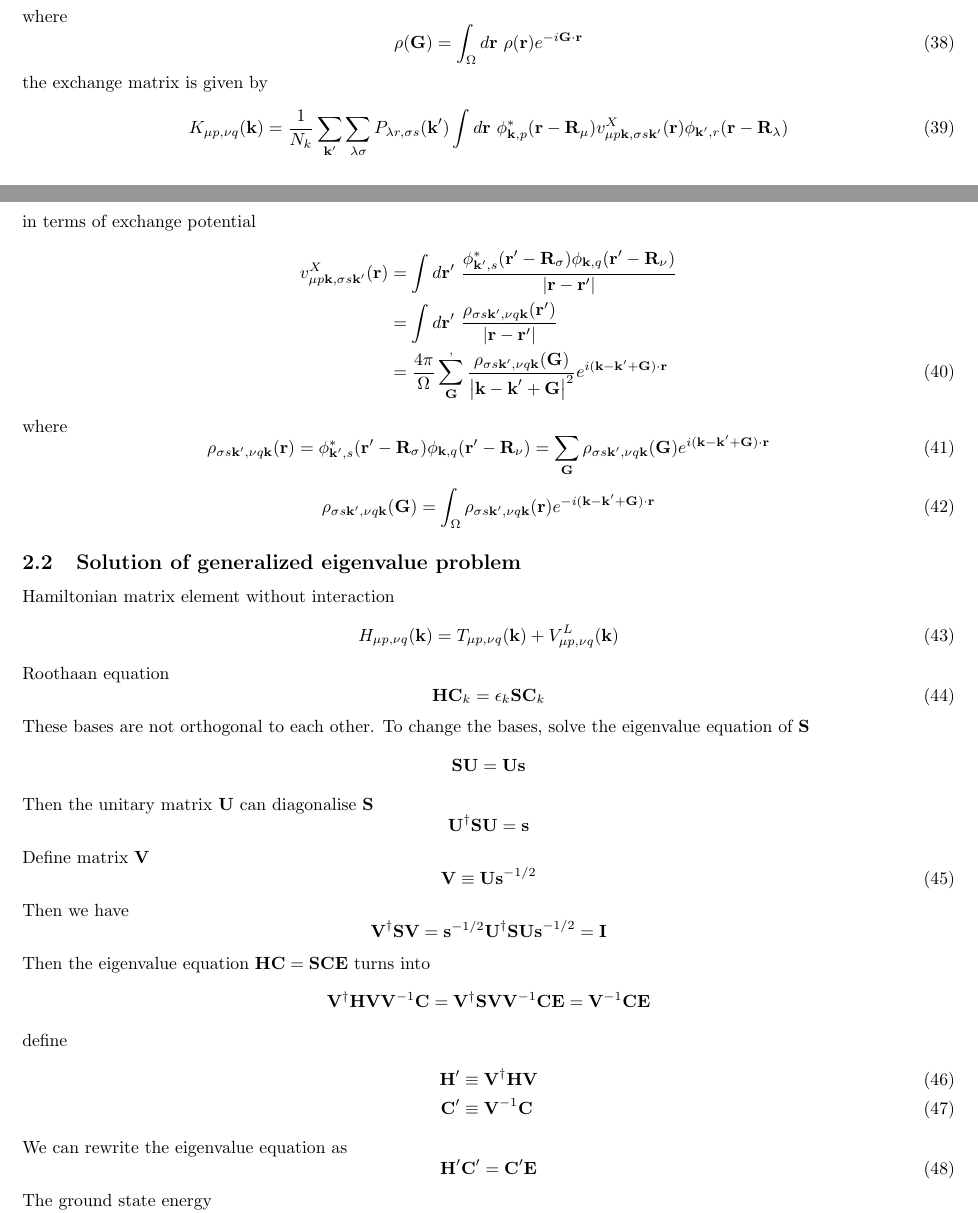
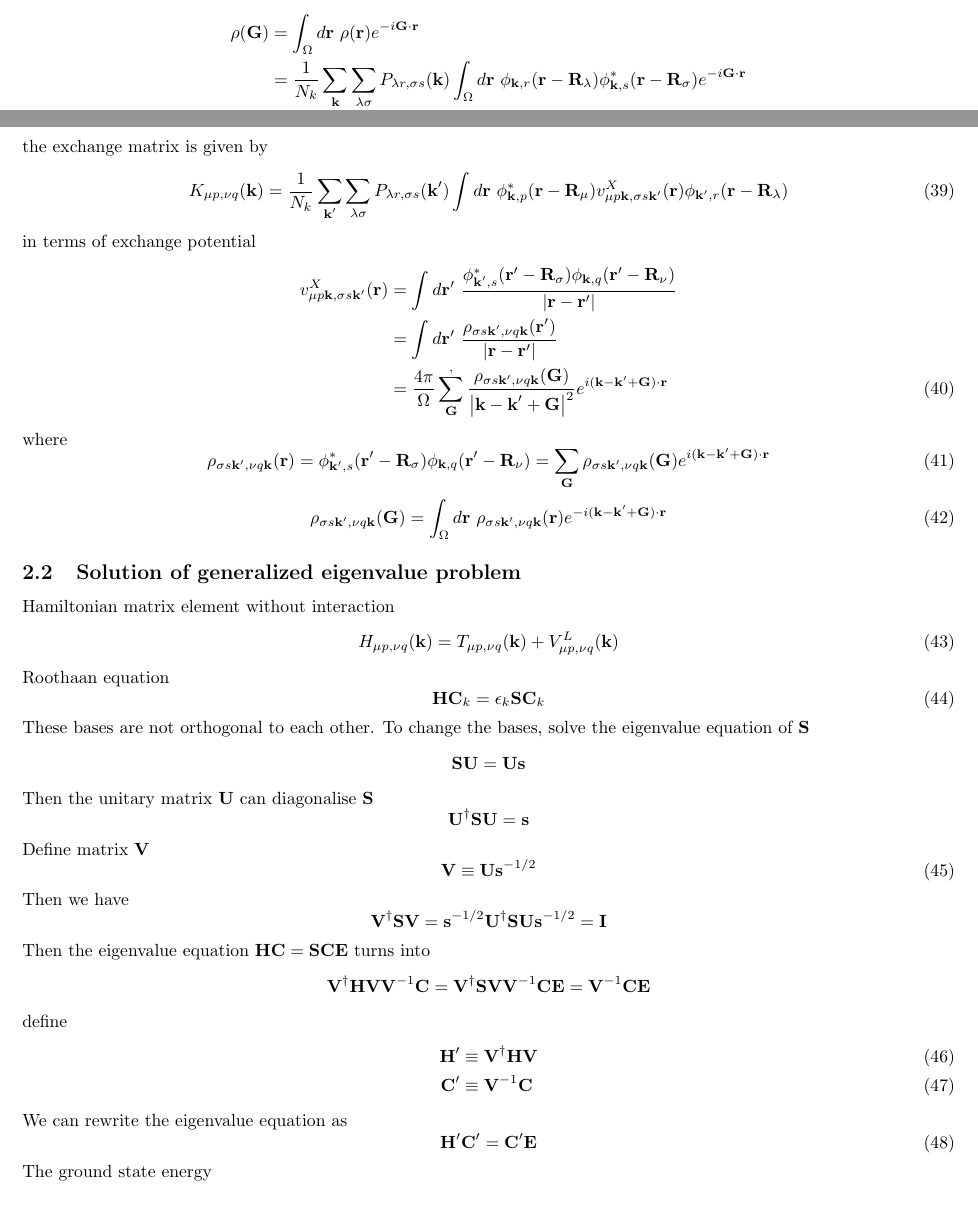
Before and after one commit to ZihangL/hqc, a LaTeX document (doc/note.tex): two parts of pages 6 and 7 of 7, joined at a grey line, cut at the place of the change. Compiled offline with pdfLaTeX.

Commit message:
note update

```diff
--- a/doc/note.tex
+++ b/doc/note.tex
@@ -349,9 +349,11 @@
                 v_H(\textbf{r}) = \int d\textbf{r}'\ \rho(\textbf{r}')\frac{1}{\left|\textbf{r}-\textbf{r}'\right|} = \frac{4\pi}{\Omega}\sum_{\textbf{G}\neq 0}\frac{\rho(\textbf{G})}{G^2}e^{i\textbf{G}\cdot\textbf{r}}
             \end{equation}
             where
-            \begin{equation}
-                \rho(\textbf{G}) = \int_{\Omega}d\textbf{r}\ \rho(\textbf{r})e^{-i\textbf{G}\cdot\textbf{r}}
-            \end{equation}
+            \begin{align}
+                \rho(\textbf{G}) &= \int_{\Omega}d\textbf{r}\ \rho(\textbf{r})e^{-i\textbf{G}\cdot\textbf{r}}\notag\\
+                &= \frac{1}{N_k}\sum_{\textbf{k}}\sum_{\lambda\sigma}P_{\lambda r,\sigma s}(\textbf{k})\int_{\Omega}d\textbf{r}\ \phi_{\textbf{k},r}(\textbf{r}-\textbf{R}_{\lambda})\phi_{\textbf{k},s}^*(\textbf{r}-\textbf{R}_{\sigma})e^{-i\textbf{G}\cdot\textbf{r}}\notag\\
+                &= \frac{1}{N_k}\sum_{\textbf{k}}\sum_{\lambda\sigma}P_{\lambda r,\sigma s}(\textbf{k})\rho_{\sigma s\textbf{k},\nu q\textbf{k}}(\textbf{G})
+            \end{align}
             the exchange matrix is given by
             \begin{equation}
                 K_{\mu p,\nu q}(\textbf{k}) = \frac{1}{N_k}\sum_{\textbf{k}'}\sum_{\lambda\sigma}P_{\lambda r,\sigma s}(\textbf{k}')\int d\textbf{r}\ \phi_{\textbf{k},p}^*(\textbf{r}-\textbf{R}_{\mu})v_{\mu p\textbf{k},\sigma s\textbf{k}'}^X(\textbf{r})\phi_{\textbf{k}',r}(\textbf{r}-\textbf{R}_{\lambda})
@@ -368,9 +370,8 @@
                 \rho_{\sigma s\textbf{k}',\nu q\textbf{k}}(\textbf{r}) = \phi_{\textbf{k}',s}^*(\textbf{r}'-\textbf{R}_{\sigma})\phi_{\textbf{k},q}(\textbf{r}'-\textbf{R}_{\nu}) = \sum_{\textbf{G}}\rho_{\sigma s\textbf{k}',\nu q\textbf{k}}(\textbf{G})e^{i(\textbf{k}-\textbf{k}'+\textbf{G})\cdot\textbf{r}}
             \end{equation}
             \begin{equation}
-                \rho_{\sigma s\textbf{k}',\nu q\textbf{k}}(\textbf{G}) = \int_{\Omega}\rho_{\sigma s\textbf{k}',\nu q\textbf{k}}(\textbf{r})e^{-i(\textbf{k}-\textbf{k}'+\textbf{G})\cdot\textbf{r}}
+                \rho_{\sigma s\textbf{k}',\nu q\textbf{k}}(\textbf{G}) = \int_{\Omega}d\textbf{r}\ \rho_{\sigma s\textbf{k}',\nu q\textbf{k}}(\textbf{r})e^{-i(\textbf{k}-\textbf{k}'+\textbf{G})\cdot\textbf{r}}
             \end{equation}
-
 
         % \subsubsection{Electron interaction}
         %     The interaction matrix element
```
Also changed, not shown: doc/note.pdf, 1 other file.
